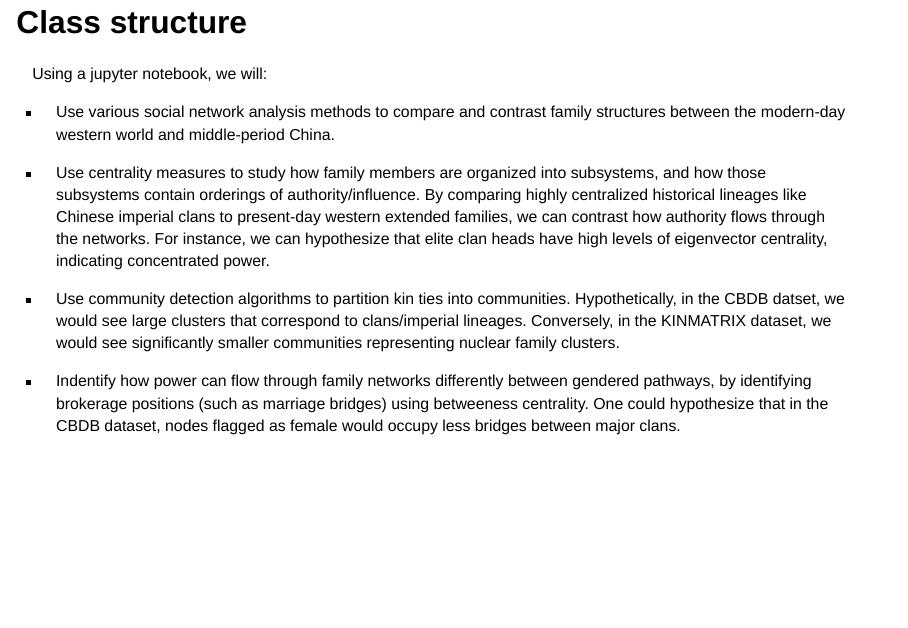
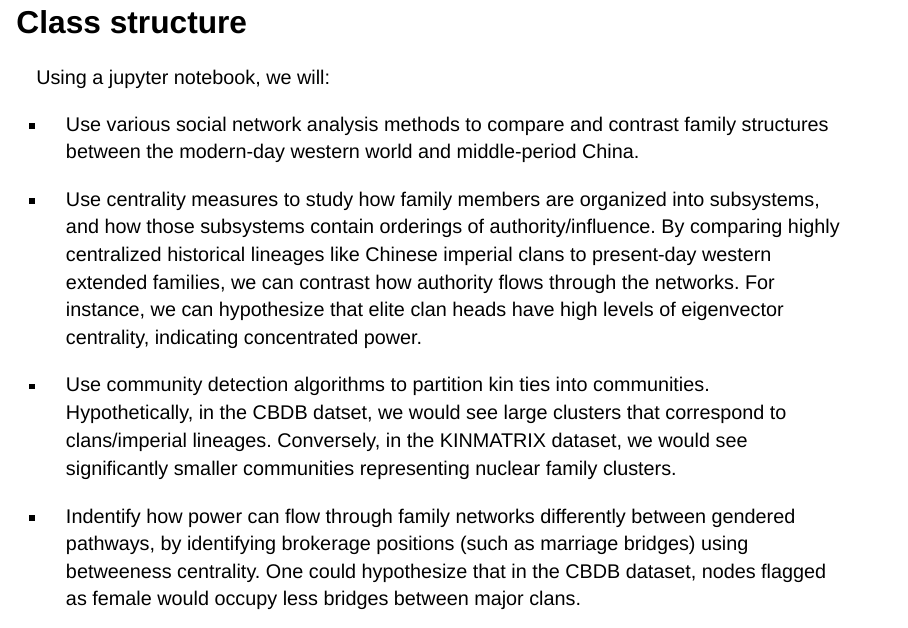
Before and after one commit to NathanPalaiologos/TLEF-SOCI-415, a Quarto document (presentation/soci415_presentation.qmd): page 18 of 19 before the commit and page 18 of 20 after it. Rendered offline with R 4.5, knitr and Pandoc in place of Quarto, with nearby package versions; drawn as Slidy slides in place of the format the file asks for.

Commit message:
small fix

```diff
--- a/presentation/soci415_presentation.qmd
+++ b/presentation/soci415_presentation.qmd
@@ -185,7 +185,7 @@ Our aim is not just to demonstrate how to use social network analysis in sociolo
 
 ## Class structure
 
-<div style="font-size: 80%;">
+<!-- <div style="font-size: 80%;"> -->
 
 Using a jupyter notebook, we will:
 
@@ -197,7 +197,7 @@ Using a jupyter notebook, we will:
 
 - Indentify how power can flow through family networks differently between gendered pathways, by identifying brokerage positions (such as marriage bridges) using betweeness centrality. One could hypothesize that in the CBDB dataset, nodes flagged as female would occupy less bridges between major clans.
 
-</div>
+<!-- </div> -->
 
 ## Reference
 - Coleman, C., Lyon, S., & Perla, J. (n.d.). Introduction to Economic Modeling and Data Science. <https://datascience.quantecon.org/>
```
Also changed, not shown: presentation/soci415_presentation.html, 1 other file.
